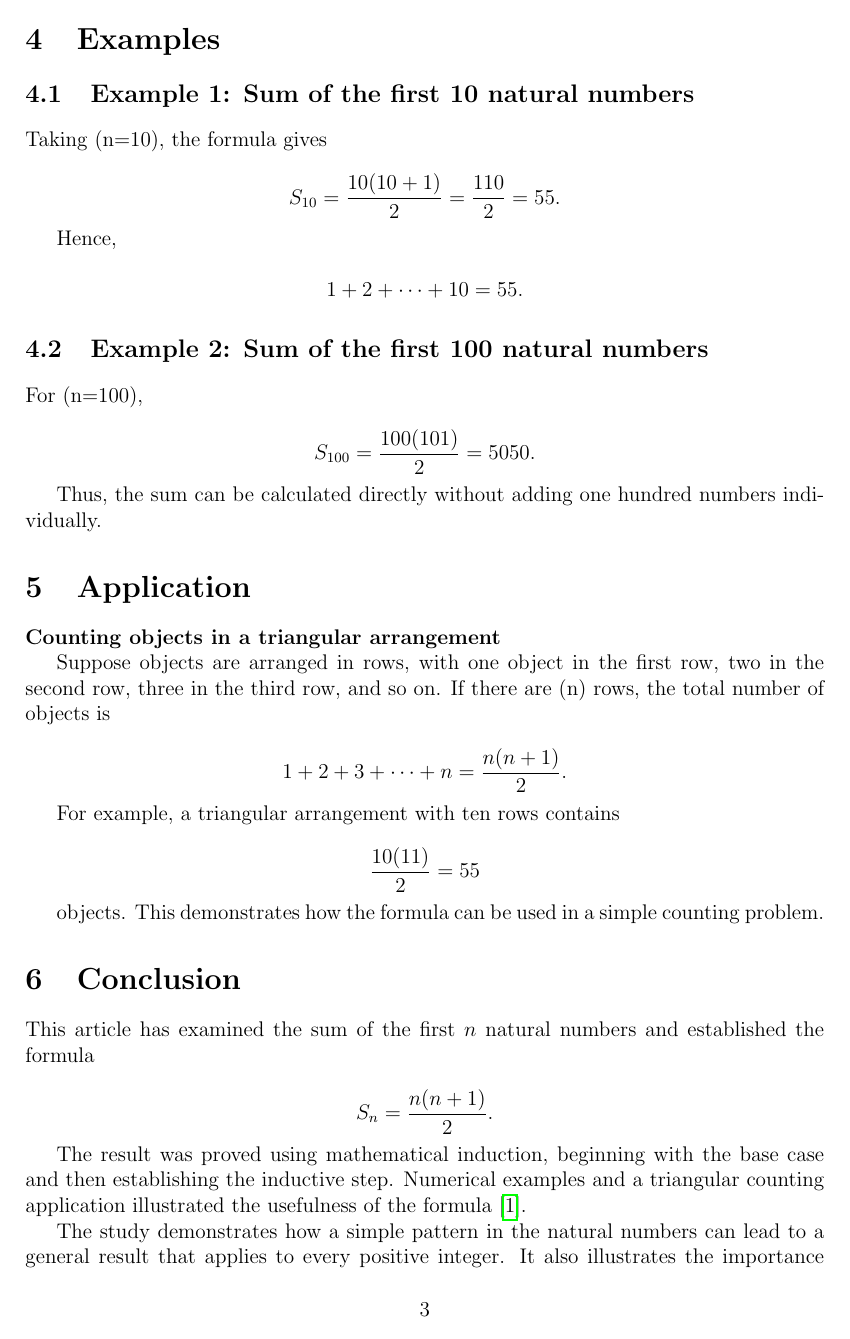
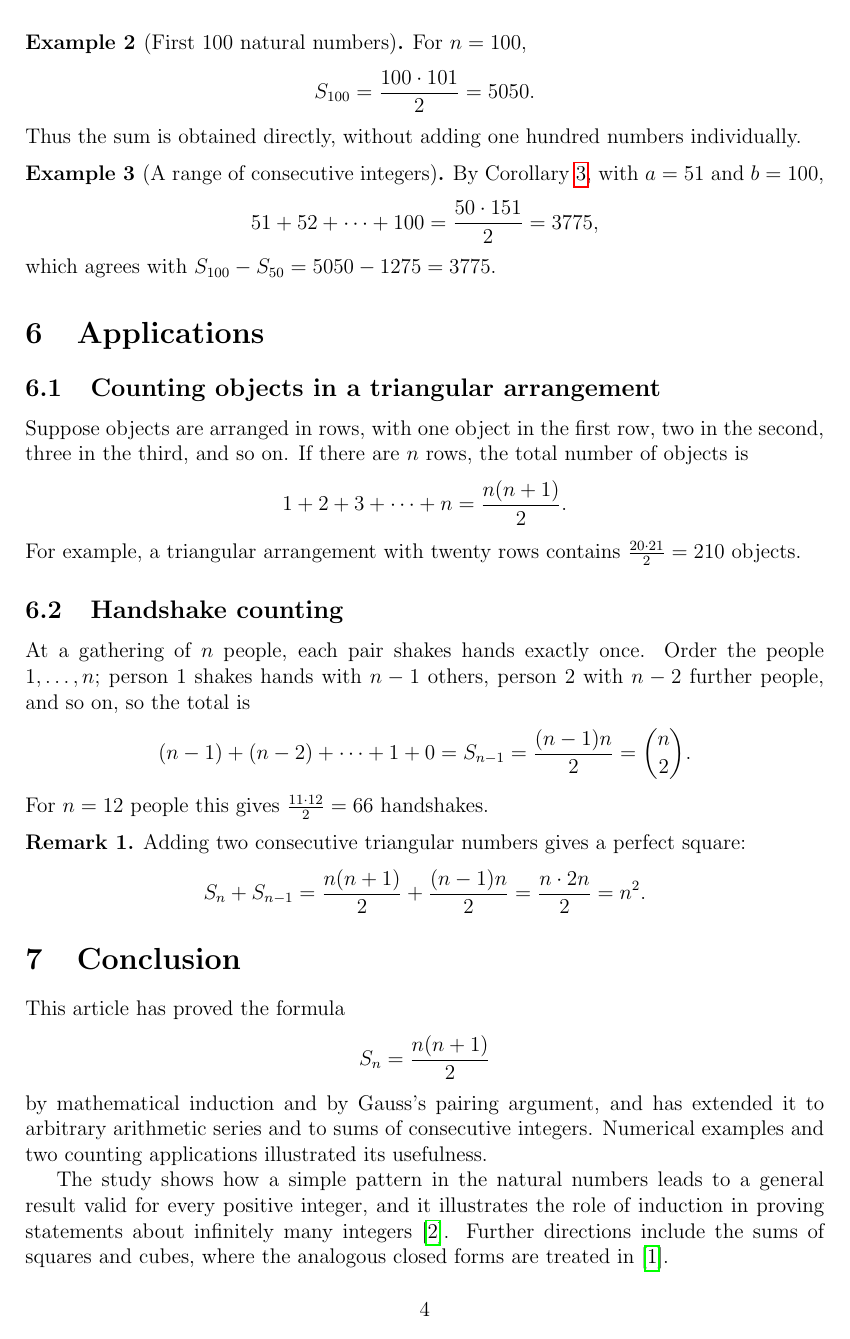
Before and after one commit to Wiseman-creator/LaTeX-mathematics, a LaTeX paper (01_Research_Article/main.tex): page 3 of 4 before the commit and page 4 of 5 after it. Compiled offline with pdfLaTeX.

Commit message:
Fixing & correction of article

```diff
--- a/01_Research_Article/main.tex
+++ b/01_Research_Article/main.tex
@@ -104,4 +150,3 @@ for every positive integer \(n\).
 
 \section{Examples}
 
-\subsection{Example 1: Sum of the first 10 natural numbers}
@@ -108,59 +158,57 @@ for every positive integer \(n\).
+\end{example} % "(n=10)" / "(n=100)" were missing math mode and printed as literal parentheses
 
-\vspace{1 mm}
+\begin{example}[First 100 natural numbers]
+For $n=100$,
+\[
+S_{100}=\frac{100\cdot 101}{2}=5050.
+\]
+Thus the sum is obtained directly, without adding one hundred numbers individually.
+\end{example}
 
-Taking (n=10), the formula gives
+\begin{example}[A range of consecutive integers]
+By Corollary~\ref{cor:range}, with $a=51$ and $b=100$,
+\[
+51+52+\cdots+100=\frac{50\cdot 151}{2}=3775,
+\]
+which agrees with $S_{100}-S_{50}=5050-1275=3775$.
+\end{example}
 
-\[
-S_{10}=\frac{10(10+1)}{2}
-=\frac{110}{2}=55.
-\]
+\section{Applications}\label{sec:applications}
 
-Hence,
+\subsection{Counting objects in a triangular arrangement}
 
-\[
-1+2+\cdots+10=55.
-\]
-
-\subsection{Example 2: Sum of the first 100 natural numbers}
-\vspace{1 mm}
-
-For (n=100),
-
-\[
-S_{100}=\frac{100(101)}{2}=5050.
-\]
-
-Thus, the sum can be calculated directly without adding one hundred numbers individually.
-
-\section{Application}
-
-\textbf{Counting objects in a triangular arrangement}
-
-Suppose objects are arranged in rows, with one object in the first row, two in the second row, three in the third row, and so on. If there are (n) rows, the total number of objects is
-
+Suppose objects are arranged in rows, with one object in the first row, two in the second, three in the third, and so on. If there are $n$ rows, the total number of objects is
 \[
 1+2+3+\cdots+n=\frac{n(n+1)}{2}.
 \]
+% this example duplicated Example 1 (n=10 -> 55); changed to n=20.
+For example, a triangular arrangement with twenty rows contains $\frac{20\cdot 21}{2}=210$ objects.
 
-For example, a triangular arrangement with ten rows contains
+\subsection{Handshake counting}
 
+% added a genuinely different application in place of the repeated one.
+At a gathering of $n$ people, each pair shakes hands exactly once. Order the people $1,\ldots,n$; person $1$ shakes hands with $n-1$ others, person $2$ with $n-2$ further people, and so on, so the total is
 \[
-\frac{10(11)}{2}=55
+(n-1)+(n-2)+\cdots+1+0=S_{n-1}=\frac{(n-1)n}{2}=\binom{n}{2}.
 \]
+For $n=12$ people this gives $\frac{11\cdot12}{2}=66$ handshakes.
 
-objects. This demonstrates how the formula can be used in a simple counting problem.
+\begin{remark}
+Adding two consecutive triangular numbers gives a perfect square:
+\[
+S_n+S_{n-1}=\frac{n(n+1)}{2}+\frac{(n-1)n}{2}=\frac{n\cdot 2n}{2}=n^2.
+\]
+\end{remark}
 
 \section{Conclusion}
 
-This article has examined the sum of the first \(n\) natural numbers and established the formula
+This article has proved the formula
+\[
+S_n=\frac{n(n+1)}{2}
+\]
+by mathematical induction and by Gauss's pairing argument, and has extended it to arbitrary arithmetic series and to sums of consecutive integers. Numerical examples and two counting applications illustrated its usefulness.
 
-\[
-S_n=\frac{n(n+1)}{2}.
-\]
-
-The result was proved using mathematical induction, beginning with the base case and then establishing the inductive step. Numerical examples and a triangular counting application illustrated the usefulness of the formula\cite{graham}.
-
-The study demonstrates how a simple pattern in the natural numbers can lead to a general result that applies to every positive integer. It also illustrates the importance of mathematical induction in proving statements that hold for infinitely many integer values \cite{rosen}.
+The study shows how a simple pattern in the natural numbers leads to a general result valid for every positive integer, and it illustrates the role of induction in proving statements about infinitely many integers~\cite{rosen}. Further directions include the sums of squares and cubes, where the analogous closed forms are treated in~\cite{graham}. % citations now sit next to the claims they support
 
 \bibliographystyle{plain}
 \bibliography{references}
```
Also changed, not shown: 01_Research_Article/main.tex (129 more changed lines).
